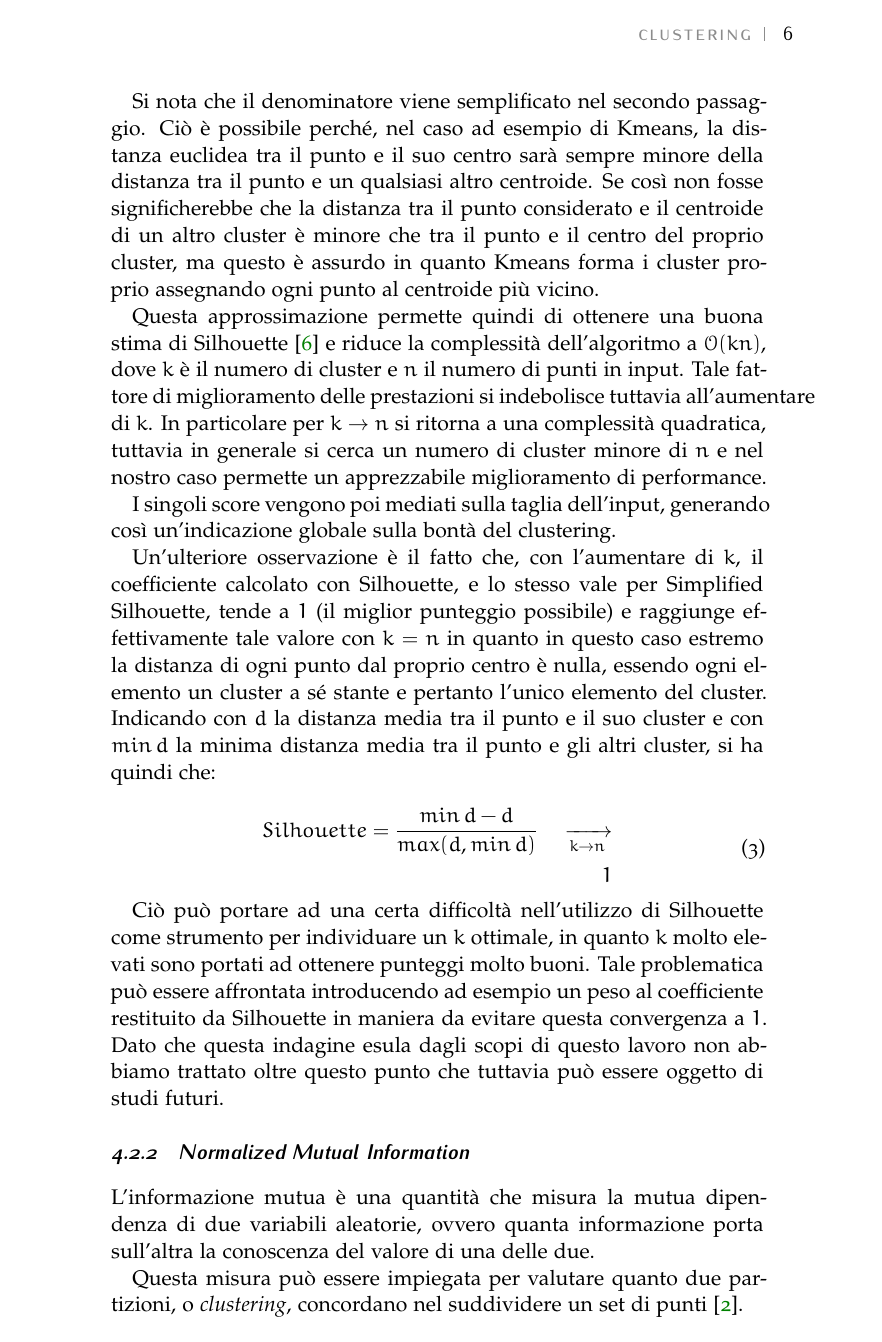
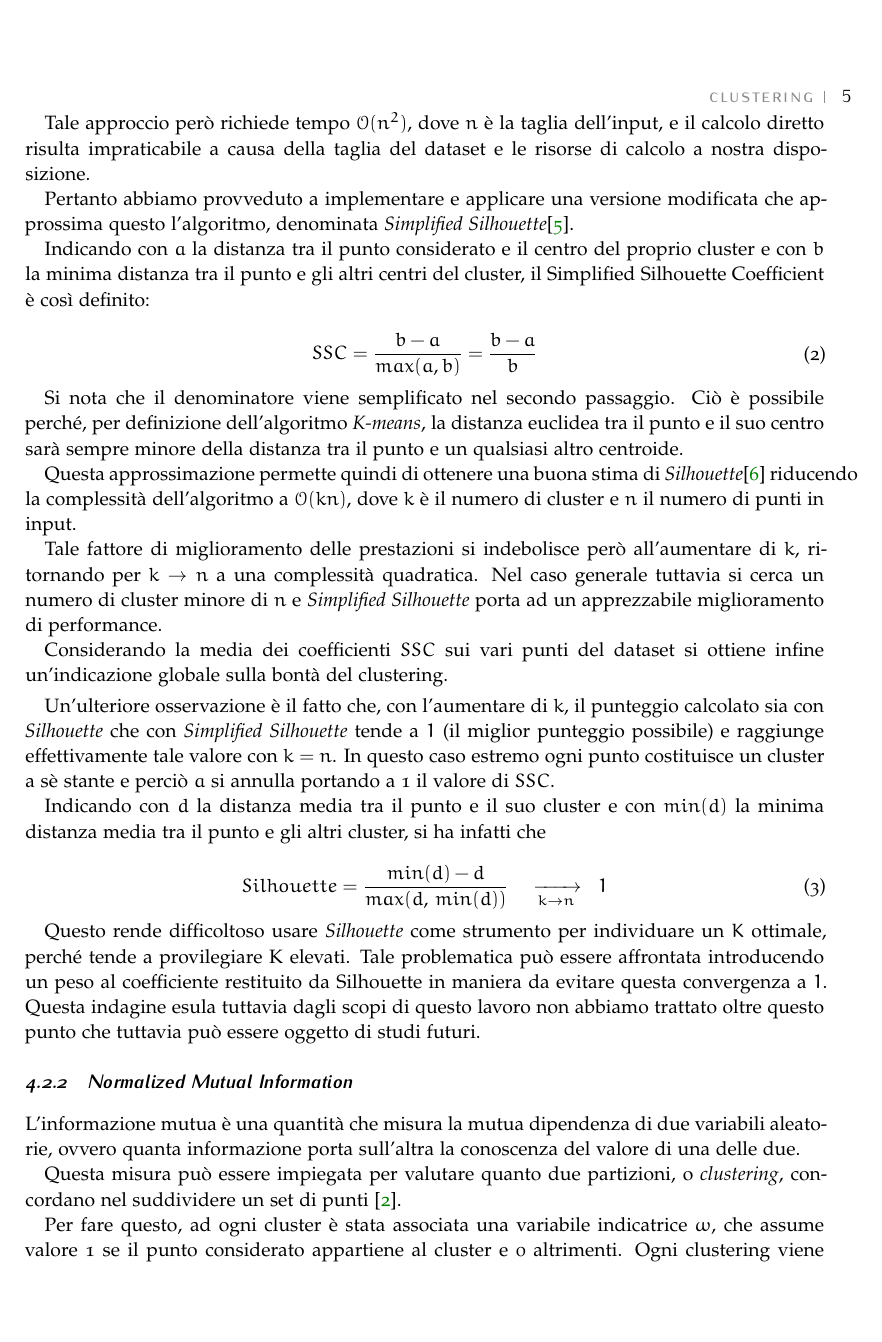
Before and after one commit to lobisquit/data_mining_project, a LaTeX document (latex/article.tex): page 6 of 9 before the commit and page 5 of 8 after it. Compiled offline with pdfLaTeX.

Commit message:
Modifying and shrinking of silhoutte section

```diff
--- a/latex/article.tex
+++ b/latex/article.tex
@@ -20,7 +20,7 @@
 %----------------------------------------------------------------------------------------
 
 \documentclass[
-	12pt, % Main document font size
+	11pt, % Main document font size
 	a4paper, % Paper type, use 'letterpaper' for US Letter paper
 	oneside, % One page layout (no page indentation)
 	%twoside, % Two page layout (page indentation for binding and different headers)
@@ -29,6 +29,7 @@
 ]{scrartcl}
 
 \input{structure.tex} % Include the structure.tex file which specified the document structure and layout
+\usepackage{fullpage}
 
 \hyphenation{Fortran hy-phen-ation} % Specify custom hyphenation points in words with dashes where you would like hyphenation to occur, or alternatively, don't put any dashes in a word to stop hyphenation altogether
 
@@ -195 +195,6 @@ Infine la sezione 6 riassume il lavoro svolto, ciò che abbiamo ottenuto e propo
 
+			Tale approccio però richiede tempo $\mathcal{O}(n^2)$, dove $n$ è la taglia dell'input, e il calcolo diretto risulta impraticabile a causa della taglia del dataset e le risorse di calcolo a nostra disposizione.
+
+			Pertanto abbiamo provveduto a implementare e applicare una versione modificata che approssima questo l'algoritmo, denominata \emph{Simplified Silhouette}\cite{sscmapreduce}.
+
+			Indicando con $a$ la distanza tra il punto considerato e il centro del proprio cluster e con $b$ la minima distanza tra il punto e gli altri centri del cluster, il {Simplified Silhouette Coefficient} è così definito:
@@ -201,25 +204,29 @@ Infine la sezione 6 riassume il lavoro svolto, ciò che abbiamo ottenuto e propo
 			\end{aligned} \end{equation}
 
 			Si nota che il denominatore viene semplificato nel secondo passaggio.
-			Ciò è possibile perché, nel caso ad esempio di Kmeans, la distanza euclidea tra il punto e il suo centro sarà sempre minore della distanza tra il punto e un qualsiasi altro centroide.
-			Se così non fosse significherebbe che la distanza tra il punto considerato e il centroide di un altro cluster è minore che tra il punto e il centro del proprio cluster, ma questo è assurdo in quanto Kmeans forma i cluster proprio assegnando ogni punto al centroide più vicino.
+			Ciò è possibile perché, per definizione dell'algoritmo \emph{K-means}, la distanza euclidea tra il punto e il suo centro sarà sempre minore della distanza tra il punto e un qualsiasi altro centroide.
 
-			Questa approssimazione permette quindi di ottenere una buona stima di Silhouette \cite{ssc} e riduce la complessità dell'algoritmo a $\mathcal{O}(kn)$, dove $k$ è il numero di cluster e $n$ il numero di punti in input.
-			Tale fattore di miglioramento delle prestazioni si indebolisce tuttavia all'aumentare di $k$.
-			In particolare per $k \to n$ si ritorna a una complessità quadratica, tuttavia in generale si cerca un numero di cluster minore di $n$ e nel nostro caso permette un apprezzabile miglioramento di performance.
+			%Se così non fosse significherebbe che la distanza tra il punto considerato e il centroide di un altro cluster è minore che tra il punto e il centro del proprio cluster, ma questo è assurdo in quanto Kmeans forma i cluster proprio assegnando ogni punto al centroide più vicino.
 
-			I singoli score vengono poi mediati sulla taglia dell'input, generando così un'indicazione globale sulla bontà del clustering.
+			Questa approssimazione permette quindi di ottenere una buona stima di \emph{Silhouette}\cite{ssc} riducendo la complessità dell'algoritmo a $\mathcal{O}(kn)$, dove $k$ è il numero di cluster e $n$ il numero di punti in input.
 
-			Un'ulteriore osservazione è il fatto che, con l'aumentare di $k$, il coefficiente calcolato con Silhouette, e lo stesso vale per Simplified Silhouette, tende a $1$ (il miglior punteggio possibile) e raggiunge effettivamente tale valore con $k = n$ in quanto in questo caso estremo la distanza di ogni punto dal proprio centro è nulla, essendo ogni elemento un cluster a sé stante e pertanto l'unico elemento del cluster.
-			Indicando con $d$ la distanza media tra il punto e il suo cluster e con $min\,d$ la minima distanza media tra il punto e gli altri cluster, si ha quindi che:
+			Tale fattore di miglioramento delle prestazioni si indebolisce però all'aumentare di $k$, ritornando per $k \to n$ a una complessità quadratica.
+			Nel caso generale tuttavia si cerca un numero di cluster minore di $n$ e \emph{Simplified Silhouette} porta ad un apprezzabile miglioramento di performance.
 
-			\begin{equation} \begin{aligned} \label{eq:silhouetteToOne}
-				Silhouette = \frac{min\,d - d}{ max(d, min\,d) } \quad \xrightarrow [k \to n] \quad \\ 1
-			\end{aligned} \end{equation}
+			Considerando la media dei coefficienti $SSC$ sui vari punti del dataset si ottiene infine un'indicazione globale sulla bontà del clustering.
 
-			Ciò può portare ad una certa difficoltà nell'utilizzo di Silhouette come strumento per individuare un $k$ ottimale, in quanto $k$ molto elevati sono portati ad ottenere punteggi molto buoni.
-			Tale problematica può essere affrontata introducendo ad esempio un peso al coefficiente restituito da Silhouette in maniera da evitare questa convergenza a $1$.
-			Dato che questa indagine esula dagli scopi di questo lavoro non abbiamo trattato oltre questo punto che tuttavia può essere oggetto di studi futuri.
+			\smallbreak
+			Un'ulteriore osservazione è il fatto che, con l'aumentare di $k$, il punteggio calcolato sia con \emph{Silhouette} che con \emph{Simplified Silhouette} tende a $1$ (il miglior punteggio possibile) e raggiunge effettivamente tale valore con $k = n$.
+			In questo caso estremo ogni punto costituisce un cluster a sè stante e perciò $a$ si annulla portando a 1 il valore di $SSC$.
+
+			Indicando con $d$ la distanza media tra il punto e il suo cluster e con $min(d)$ la minima distanza media tra il punto e gli altri cluster, si ha infatti che
+
+			\begin{equation} \label{eq:silhouetteToOne}
+				Silhouette = \frac{min(d) - d}{ max(d, \,min(d)) } \quad \xrightarrow [k \to n] \quad ~~ 1 \end{equation}
+
+			Questo rende difficoltoso usare \emph{Silhouette} come strumento per individuare un $K$ ottimale, perché tende a provilegiare K elevati.
+			Tale problematica può essere affrontata introducendo un peso al coefficiente restituito da Silhouette in maniera da evitare questa convergenza a $1$.
+			Questa indagine esula tuttavia dagli scopi di questo lavoro non abbiamo trattato oltre questo punto che tuttavia può essere oggetto di studi futuri.
 
 		\subsubsection{Normalized Mutual Information} \label{sec:NMI}
 			L'informazione mutua è una quantità che misura la mutua dipendenza di due variabili aleatorie, ovvero quanta informazione porta sull'altra la conoscenza del valore di una delle due.
```
Also changed, not shown: latex/article.tex (46 more changed lines), 1 other file.
